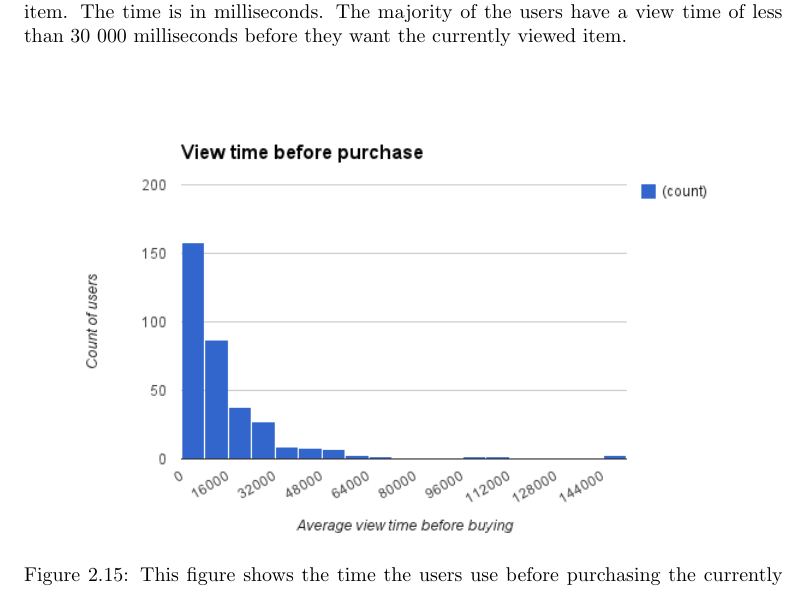
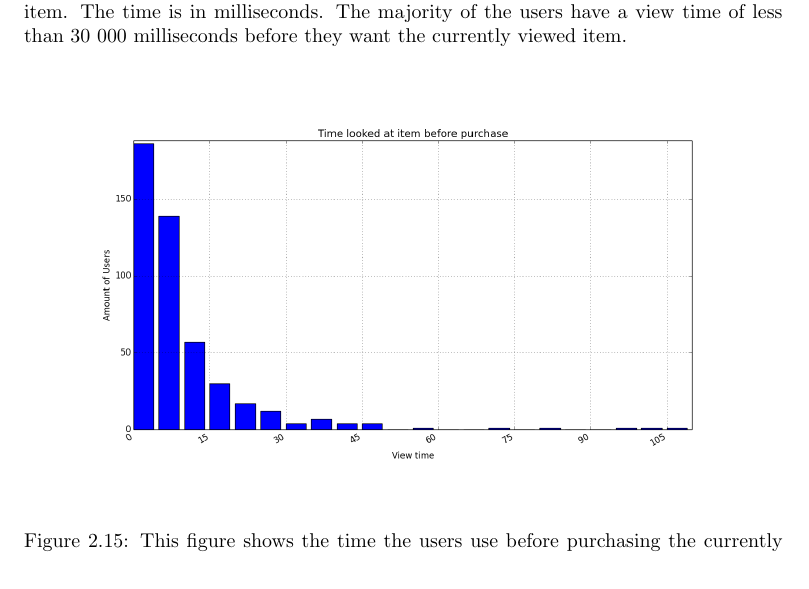
Before and after one commit to mcmhav/muchBazar, a LaTeX thesis (src/report.tex, which reads src/masterChapters/02-soBazarData.tex): part of page 28 of 152, cut so that both start at the same text. Compiled offline with pdfLaTeX.

Commit message:
time on items remade

```diff
--- a/src/masterChapters/02-soBazarData.tex
+++ b/src/masterChapters/02-soBazarData.tex
@@ -356,7 +356,7 @@
     \end{figure}
 
     \begin{figure}[H]
-        \includegraphics[width=5in]{image/viewBeforePurchase.png}
+        \includegraphics[width=5in]{image/product_purchase_intendeddistribution.png}
         \centering
         \caption[View time before purchasing an item]{This figure shows the time the users use before purchasing the currently viewed item.
         The time is in milliseconds.
```
Also changed, not shown: src/image/product_purchase_intendeddistribution.png, src/image/product_wanteddistribution.png (added).
